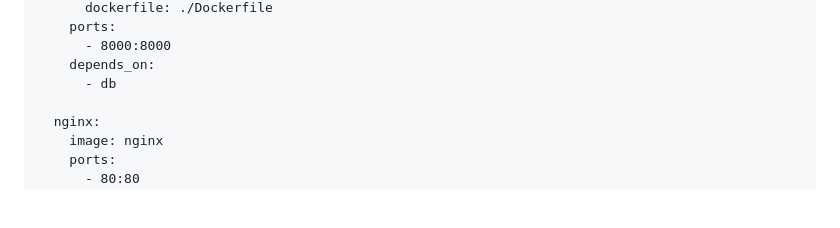
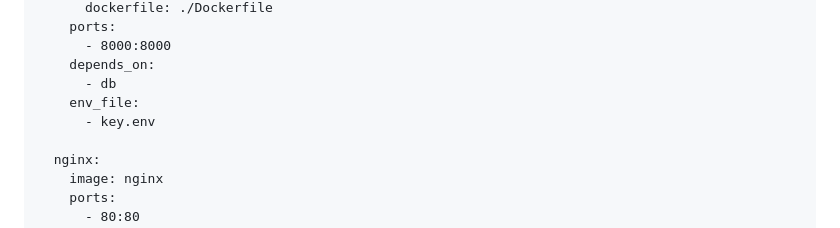
Before and after one commit to poltriquell/MyBits_Web_Project, a Markdown page: README.md, the part around the change. GitHub-like rendering; blank space fills up the shorter version.

Commit message:
Update README.md
Add env_file configuration to do the Secret Key and Database URL.

```diff
--- a/README.md
+++ b/README.md
@@ -58,6 +58,8 @@ services:
       - 8000:8000
     depends_on:
       - db
+    env_file:
+      - key.env
 
   nginx:
     image: nginx
```
